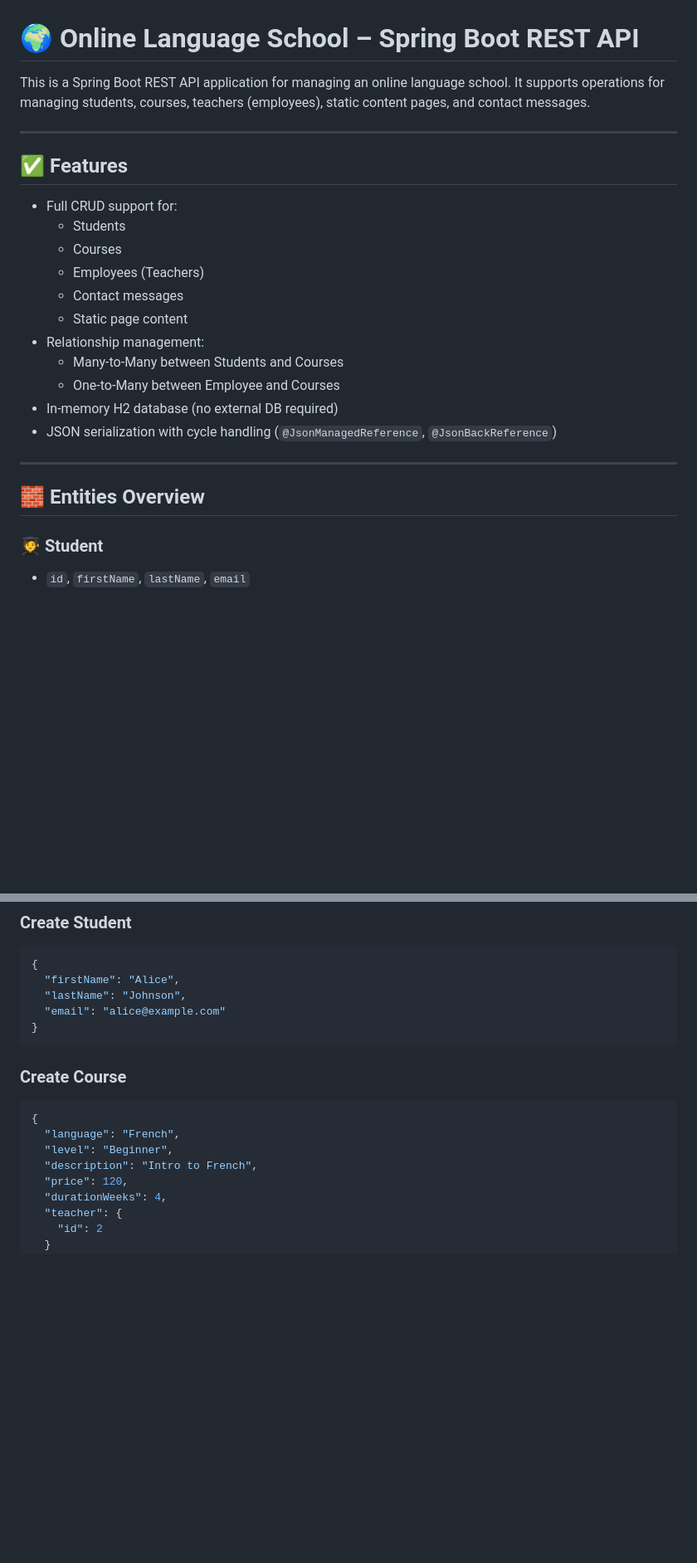
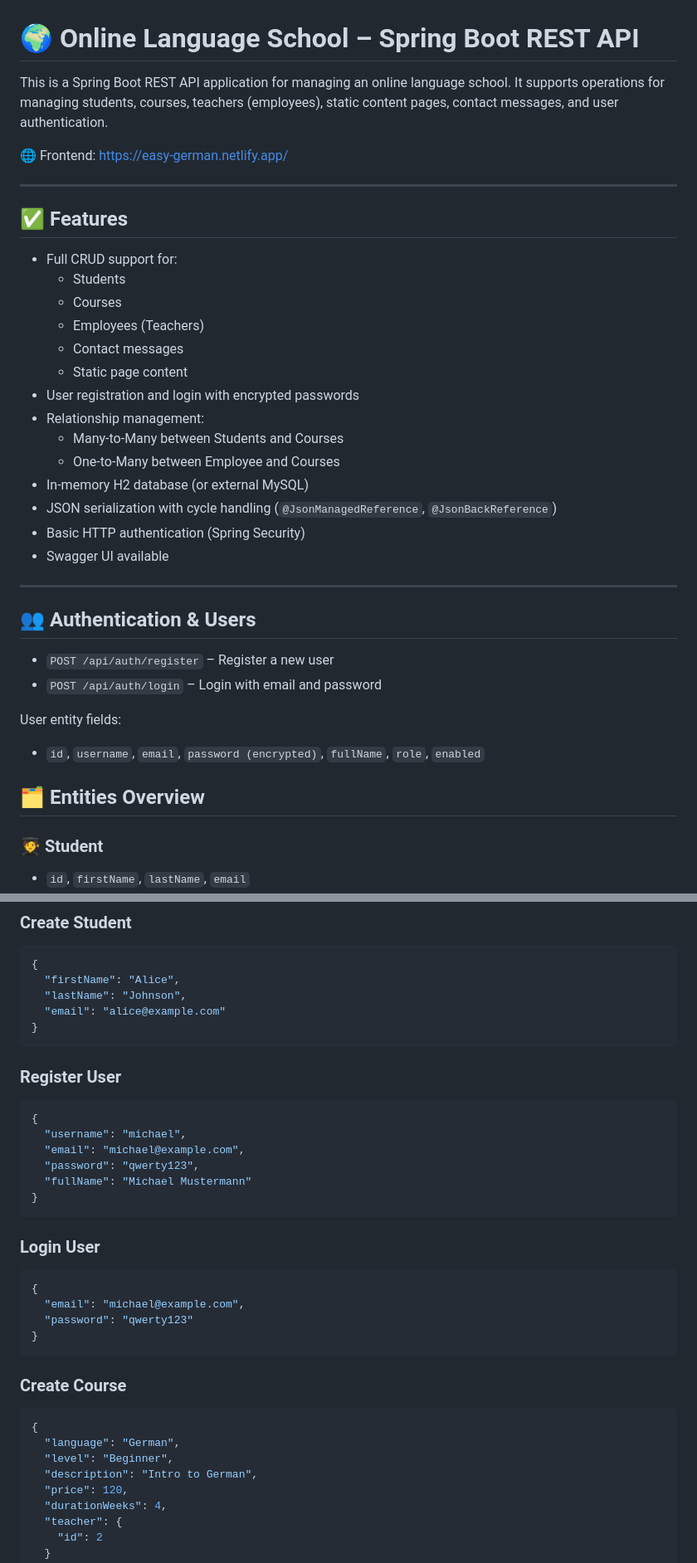
Before and after one commit to MykhailoHordiichuk/my-intellij-project, a Markdown page: README.md, 2 parts joined by grey strips. Shown at 83% size. Rendered like a GitHub page; blank space fills up the shorter version.

````diff
--- a/README.md
+++ b/README.md
@@ -1,6 +1,8 @@
 # 🌍 Online Language School – Spring Boot REST API
 
-This is a Spring Boot REST API application for managing an online language school. It supports operations for managing students, courses, teachers (employees), static content pages, and contact messages.
+This is a Spring Boot REST API application for managing an online language school. It supports operations for managing students, courses, teachers (employees), static content pages, contact messages, and user authentication.
+
+🌐 Frontend: https://easy-german.netlify.app/
 
 ---
 
@@ -12,15 +14,25 @@ This is a Spring Boot REST API application for managing an online language schoo
     - Employees (Teachers)
     - Contact messages
     - Static page content
+- User registration and login with encrypted passwords
 - Relationship management:
     - Many-to-Many between Students and Courses
     - One-to-Many between Employee and Courses
-- In-memory H2 database (no external DB required)
+- In-memory H2 database (or external MySQL)
 - JSON serialization with cycle handling (`@JsonManagedReference`, `@JsonBackReference`)
+- Basic HTTP authentication (Spring Security)
+- Swagger UI available
 
 ---
 
-## 🧱 Entities Overview
+## 👥 Authentication & Users
+- `POST /api/auth/register` – Register a new user
+- `POST /api/auth/login` – Login with email and password
+
+User entity fields:
+- `id`, `username`, `email`, `password (encrypted)`, `fullName`, `role`, `enabled`
+
+## 🗂️ Entities Overview
 
 ### 🧑‍🎓 Student
 - `id`, `firstName`, `lastName`, `email`
@@ -121,13 +145,30 @@ This is a Spring Boot REST API application for managing an online language schoo
   "email": "alice@example.com"
 }
 ```
+### Register User
+```json
+{
+  "username": "michael",
+  "email": "michael@example.com",
+  "password": "qwerty123",
+  "fullName": "Michael Mustermann"
+}
+```
+### Login User
+```json
+{
+  "email": "michael@example.com",
+  "password": "qwerty123"
+}
+```
+
 
 ### Create Course
 ```json
 {
-  "language": "French",
+  "language": "German",
   "level": "Beginner",
-  "description": "Intro to French",
+  "description": "Intro to German",
   "price": 120,
   "durationWeeks": 4,
   "teacher": {
````
Also changed, not shown: other parts of README.md (+36 -10 lines).
